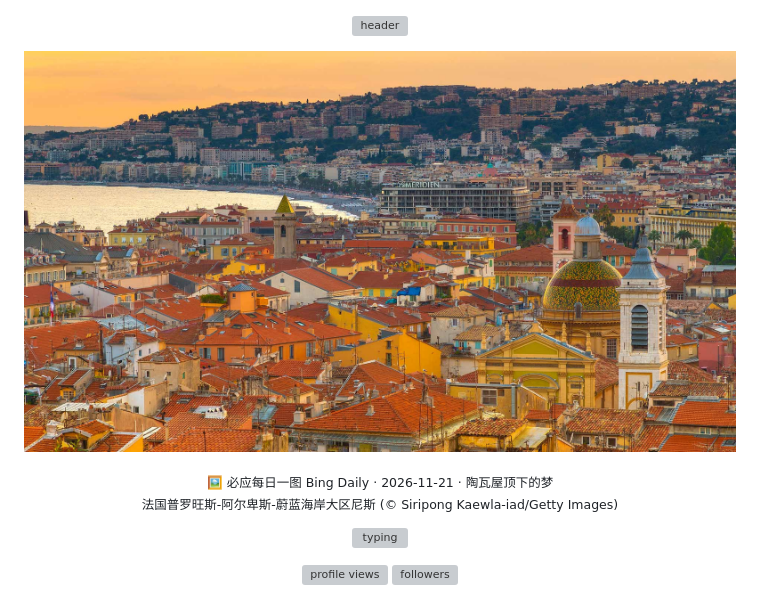
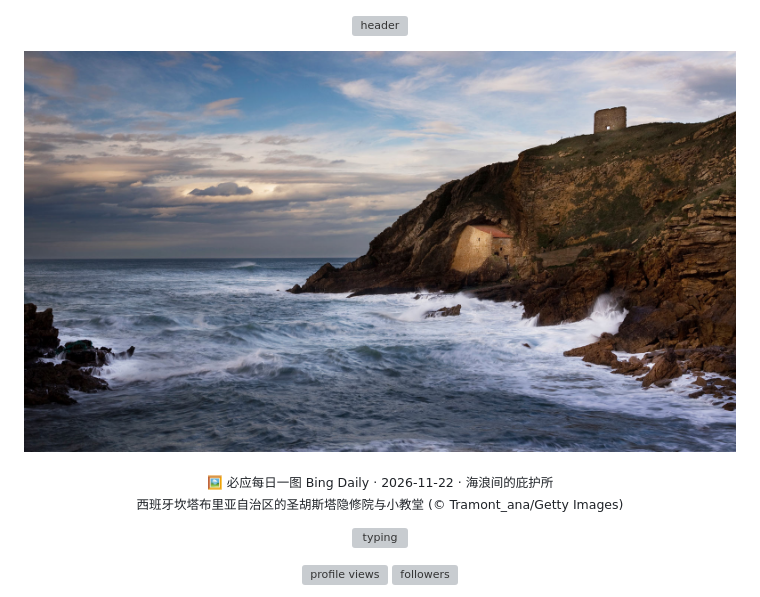
Before and after one commit to meetjym/meetjym, a Markdown page: README.md, the part around one of its changes. Drawn GitHub-style; pictures changed too: profile/bing.jpg; grey boxes are pictures that could not be loaded.

Commit message:
chore: daily profile refresh

```diff
--- a/README.md
+++ b/README.md
@@ -6,7 +6,7 @@
 <p align="center">
   <img width="100%" src="./profile/bing.jpg" alt="Bing daily wallpaper" />
 </p>
-<p align="center"><sub>🖼️ 必应每日一图 Bing Daily · 2026-11-21 · 陶瓦屋顶下的梦<br/>法国普罗旺斯-阿尔卑斯-蔚蓝海岸大区尼斯 (© Siripong Kaewla-iad/Getty Images)</sub></p>
+<p align="center"><sub>🖼️ 必应每日一图 Bing Daily · 2026-11-22 · 海浪间的庇护所<br/>西班牙坎塔布里亚自治区的圣胡斯塔隐修院与小教堂 (© Tramont_ana/Getty Images)</sub></p>
 <!-- BING:END -->
 
 
```
Also changed, not shown: other parts of README.md (+1 -1 lines), 1 other file.
